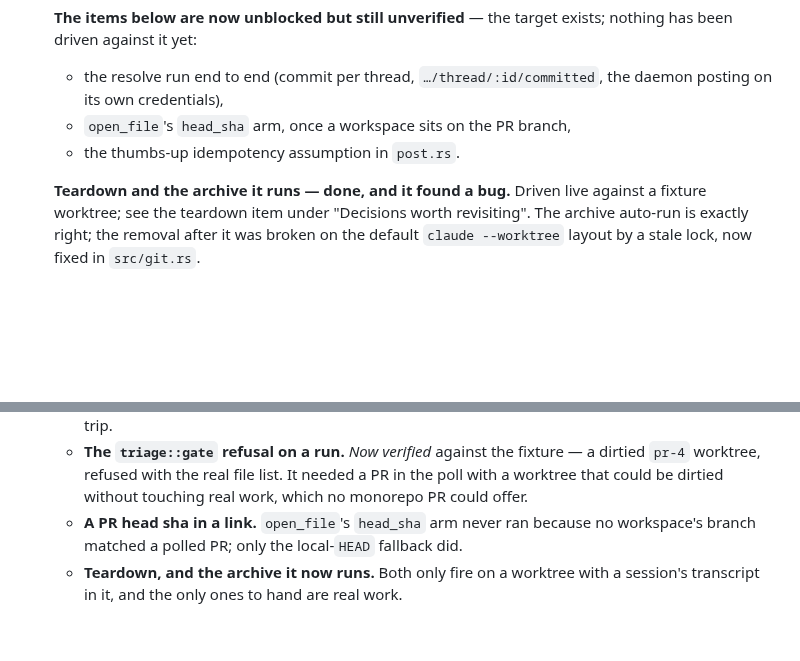
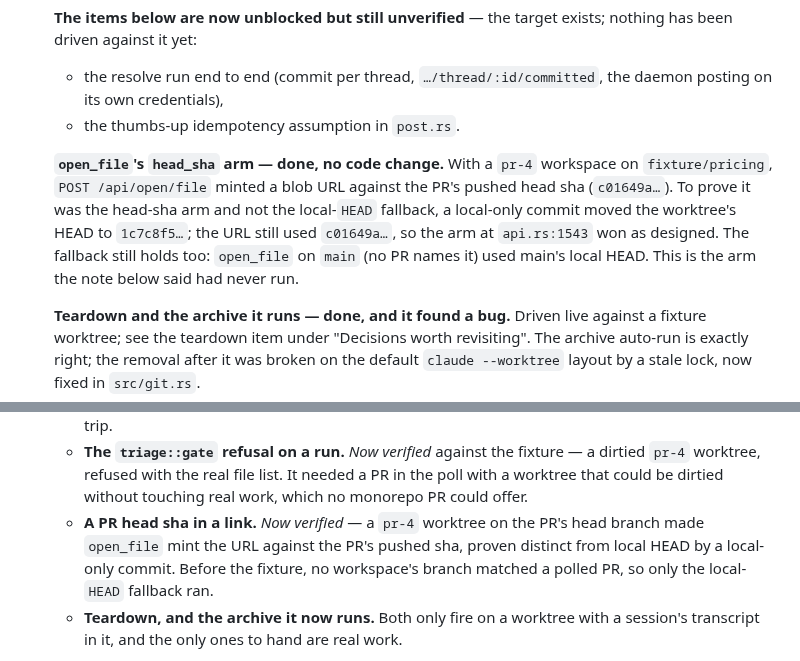
Before and after one commit to kbarendrecht/orchestrator, a Markdown page: TODO.md, 2 parts joined by grey strips. GitHub-like rendering; blank space fills up the shorter version.

Commit message:
Record open_file's head-sha arm as verified
with a pr-4 worktree on the PR head branch, open_file minted the blob URL
against the PR's pushed sha; a local-only commit that moved the worktree HEAD
proved it was the head-sha arm, not the local-HEAD fallback, which still serves
a workspace no PR names. no code change.

Generated with [Claude Code](https://claude.ai/code)
via [Happy](https://happy.engineering)

Co-Authored-By: Claude <noreply@anthropic.com>
Co-Authored-By: Happy <yesreply@happy.engineering>

```diff
--- a/TODO.md
+++ b/TODO.md
@@ -25,8 +25,15 @@ Everything outside that block is hand-written and survives.
   nothing has been driven against it yet:
   - the resolve run end to end (commit per thread, `…/thread/:id/committed`, the
     daemon posting on its own credentials),
-  - `open_file`'s `head_sha` arm, once a workspace sits on the PR branch,
   - the thumbs-up idempotency assumption in `post.rs`.
+
+  **`open_file`'s `head_sha` arm — done, no code change.** With a `pr-4` workspace
+  on `fixture/pricing`, `POST /api/open/file` minted a blob URL against the PR's
+  pushed head sha (`c01649a…`). To prove it was the head-sha arm and not the
+  local-`HEAD` fallback, a local-only commit moved the worktree's HEAD to
+  `1c7c8f5…`; the URL still used `c01649a…`, so the arm at `api.rs:1543` won as
+  designed. The fallback still holds too: `open_file` on `main` (no PR names it)
+  used main's local HEAD. This is the arm the note below said had never run.
 
   **Teardown and the archive it runs — done, and it found a bug.** Driven live
   against a fixture worktree; see the teardown item under "Decisions worth
@@ -58,8 +65,10 @@ Everything outside that block is hand-written and survives.
     a dirtied `pr-4` worktree, refused with the real file list. It needed a PR in
     the poll with a worktree that could be dirtied without touching real work,
     which no monorepo PR could offer.
-  - **A PR head sha in a link.** `open_file`'s `head_sha` arm never ran because no
-    workspace's branch matched a polled PR; only the local-`HEAD` fallback did.
+  - **A PR head sha in a link.** *Now verified* — a `pr-4` worktree on the PR's
+    head branch made `open_file` mint the URL against the PR's pushed sha, proven
+    distinct from local HEAD by a local-only commit. Before the fixture, no
+    workspace's branch matched a polled PR, so only the local-`HEAD` fallback ran.
   - **Teardown, and the archive it now runs.** Both only fire on a worktree with a
     session's transcript in it, and the only ones to hand are real work.
 
```
Also changed, not shown: docs/fixture-pr.md (+7 -1 lines).
